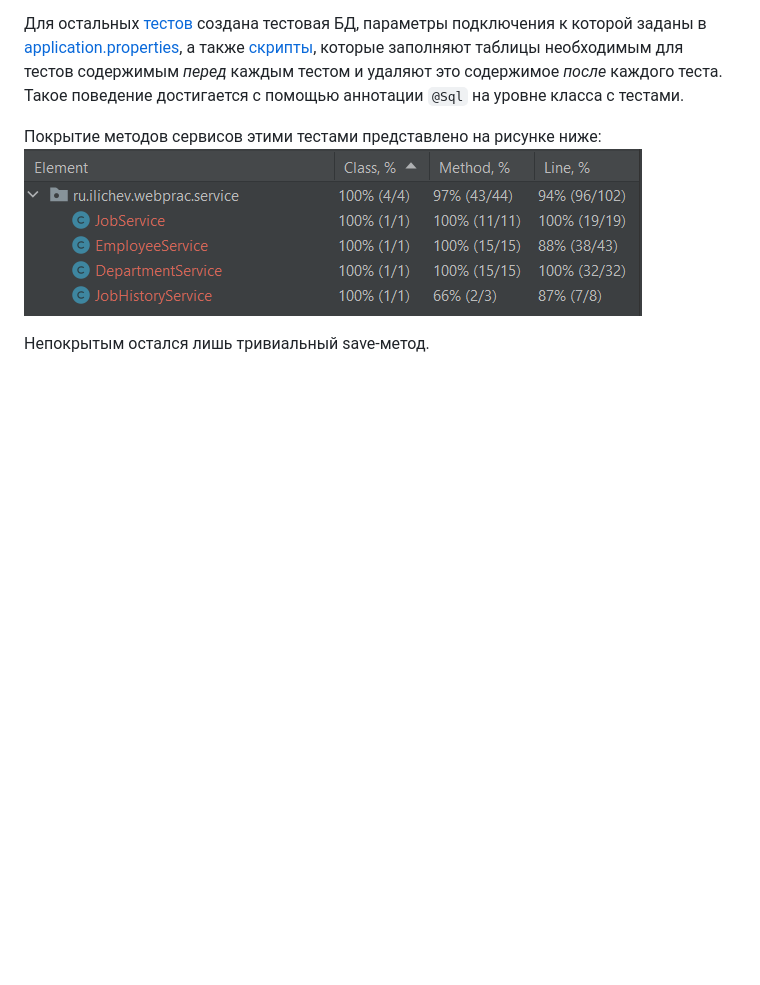
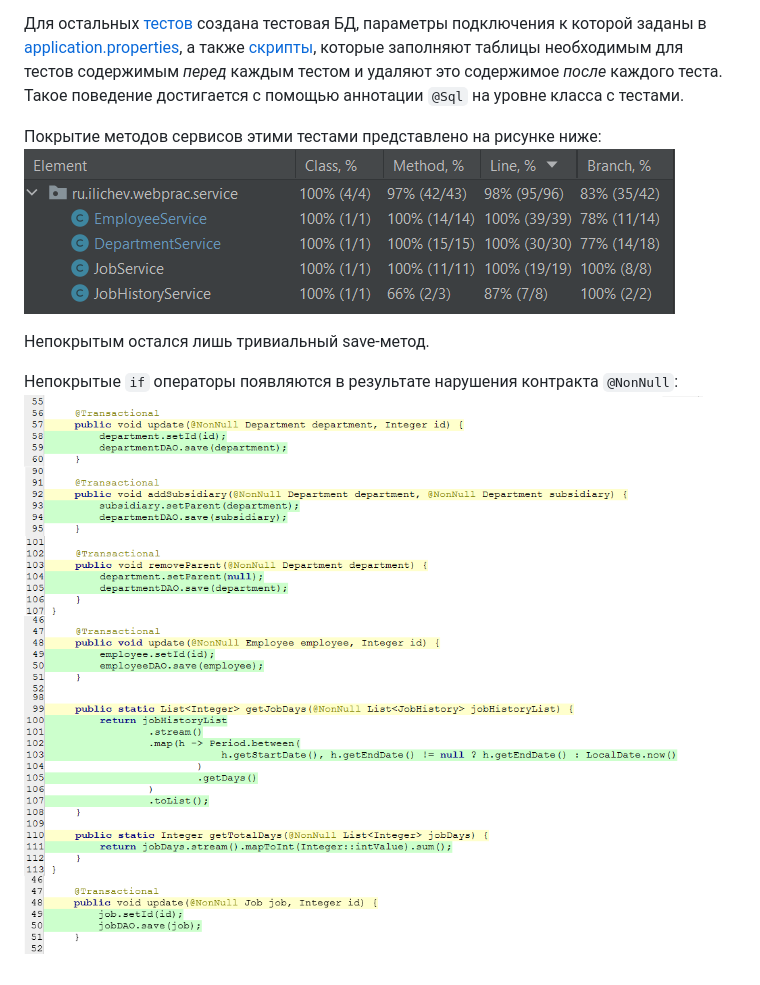
Before and after one commit to capyburator/webprac, a Markdown page: docs/SECONDSTAGE.md, the part around the change. GitHub-like rendering; pictures changed too: docs/ServiceCoverage.png, docs/nonNullTracing.png (added); blank space fills up the shorter version.

Commit message:
Update report for second stage: coverage improved

```diff
--- a/docs/SECONDSTAGE.md
+++ b/docs/SECONDSTAGE.md
@@ -32,3 +32,6 @@
 ![ServiceCoverage](ServiceCoverage.png)
 
 Непокрытым остался лишь тривиальный save-метод.
+
+Непокрытые `if` операторы появляются в результате нарушения контракта `@NonNull`:
+![nonNullTracing](nonNullTracing.png)
```
